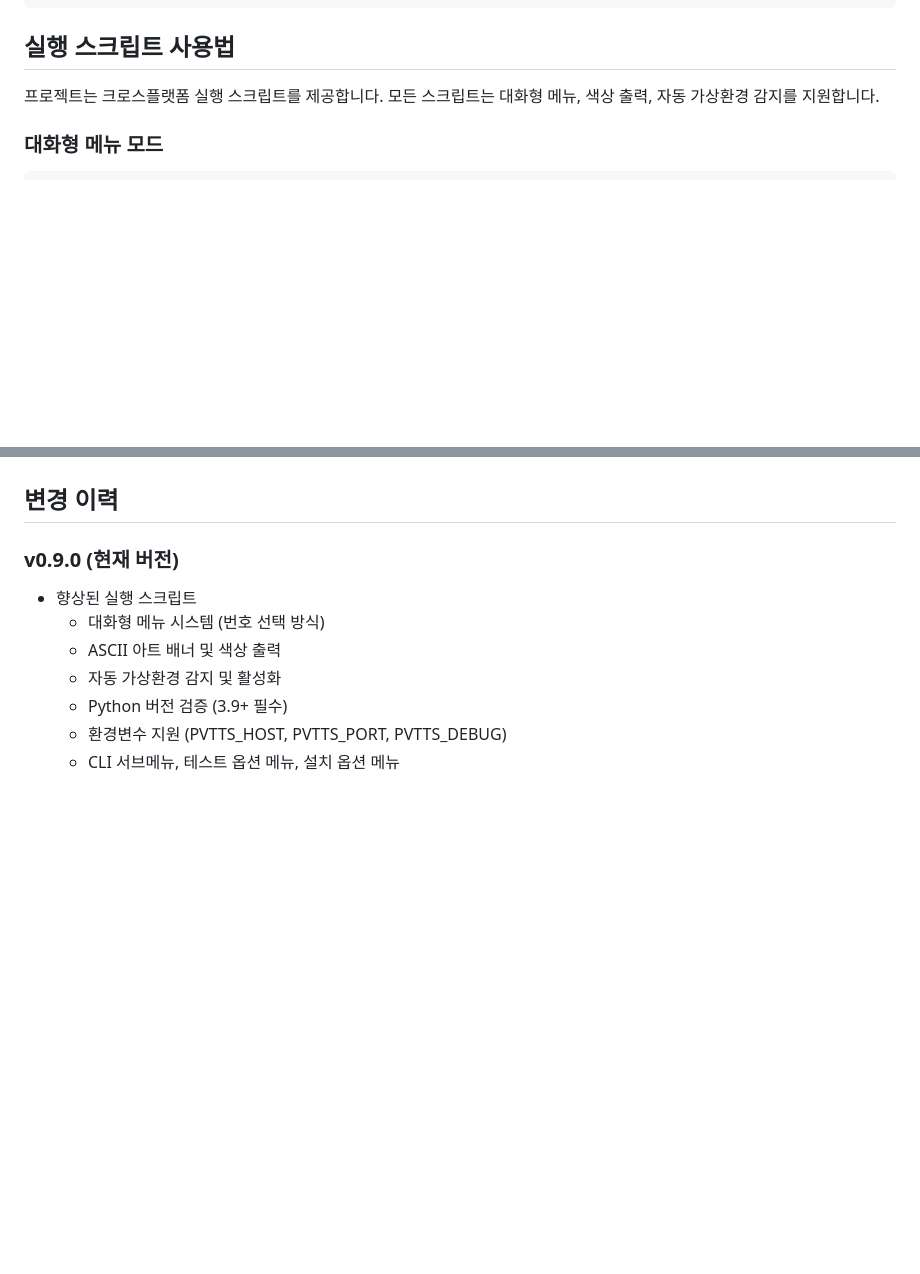
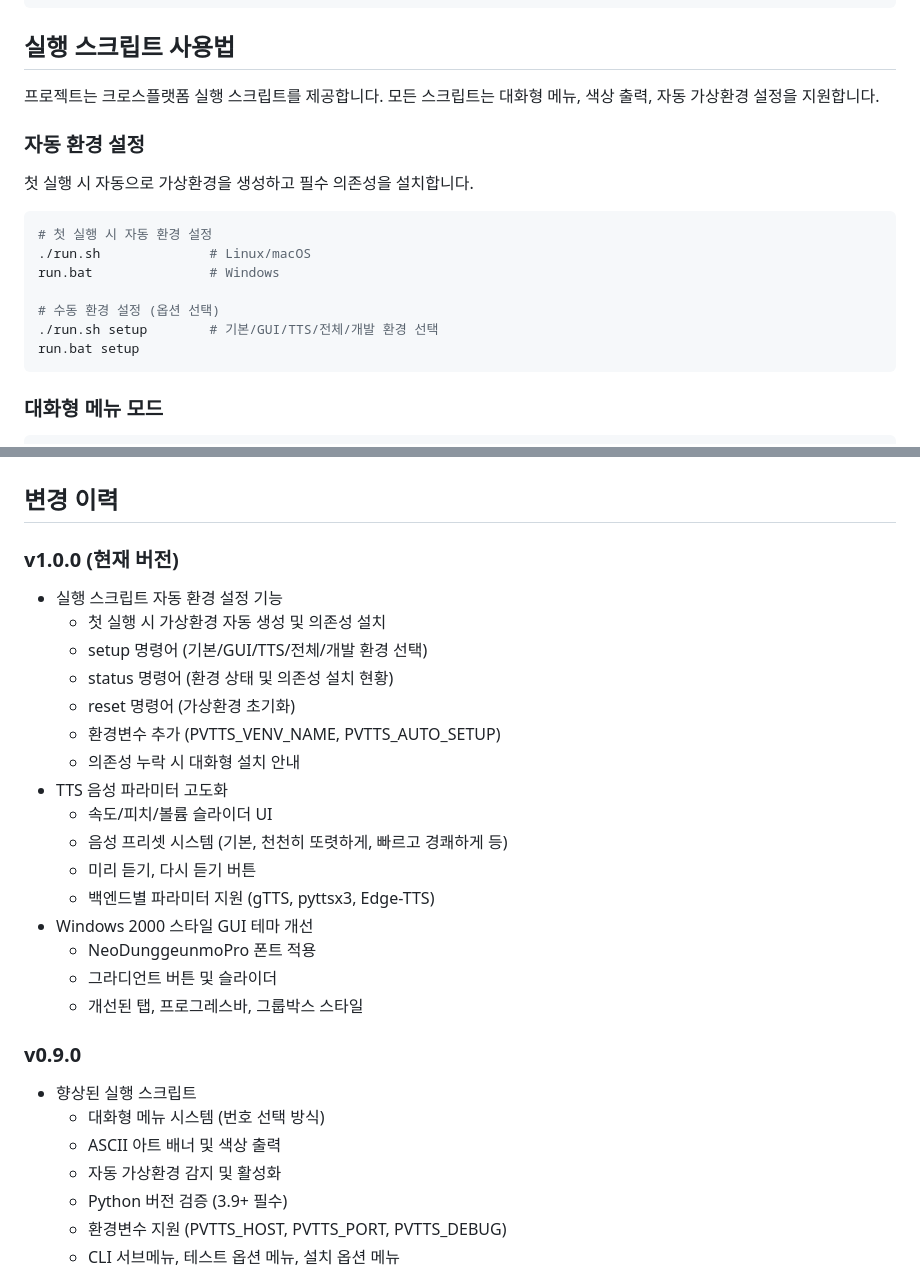
Before and after one commit to elliediaz/personal-voice-tts-ai, a Markdown page: README.md, 2 parts joined by grey strips. GitHub-like rendering; blank space fills up the shorter version.

Commit message:
문서: README.md 버전 1.0.0 업데이트
- 자동 환경 설정 기능 설명 추가
- 새로운 명령어 (setup, status, reset) 문서화
- 환경변수 테이블에 PVTTS_VENV_NAME, PVTTS_AUTO_SETUP 추가
- v1.0.0 변경 이력 추가

````diff
--- a/README.md
+++ b/README.md
@@ -172,7 +172,21 @@ python -m uvicorn web.app:app --host 0.0.0.0 --port 8000 --reload
 
 ## 실행 스크립트 사용법
 
-프로젝트는 크로스플랫폼 실행 스크립트를 제공합니다. 모든 스크립트는 대화형 메뉴, 색상 출력, 자동 가상환경 감지를 지원합니다.
+프로젝트는 크로스플랫폼 실행 스크립트를 제공합니다. 모든 스크립트는 대화형 메뉴, 색상 출력, 자동 가상환경 설정을 지원합니다.
+
+### 자동 환경 설정
+
+첫 실행 시 자동으로 가상환경을 생성하고 필수 의존성을 설치합니다.
+
+```bash
+# 첫 실행 시 자동 환경 설정
+./run.sh              # Linux/macOS
+run.bat               # Windows
+
+# 수동 환경 설정 (옵션 선택)
+./run.sh setup        # 기본/GUI/TTS/전체/개발 환경 선택
+run.bat setup
+```
 
 ### 대화형 메뉴 모드
 
@@ -368,7 +392,25 @@ stages:
 
 ## 변경 이력
 
-### v0.9.0 (현재 버전)
+### v1.0.0 (현재 버전)
+- 실행 스크립트 자동 환경 설정 기능
+  - 첫 실행 시 가상환경 자동 생성 및 의존성 설치
+  - setup 명령어 (기본/GUI/TTS/전체/개발 환경 선택)
+  - status 명령어 (환경 상태 및 의존성 설치 현황)
+  - reset 명령어 (가상환경 초기화)
+  - 환경변수 추가 (PVTTS_VENV_NAME, PVTTS_AUTO_SETUP)
+  - 의존성 누락 시 대화형 설치 안내
+- TTS 음성 파라미터 고도화
+  - 속도/피치/볼륨 슬라이더 UI
+  - 음성 프리셋 시스템 (기본, 천천히 또렷하게, 빠르고 경쾌하게 등)
+  - 미리 듣기, 다시 듣기 버튼
+  - 백엔드별 파라미터 지원 (gTTS, pyttsx3, Edge-TTS)
+- Windows 2000 스타일 GUI 테마 개선
+  - NeoDunggeunmoPro 폰트 적용
+  - 그라디언트 버튼 및 슬라이더
+  - 개선된 탭, 프로그레스바, 그룹박스 스타일
+
+### v0.9.0
 - 향상된 실행 스크립트
   - 대화형 메뉴 시스템 (번호 선택 방식)
   - ASCII 아트 배너 및 색상 출력
````
Also changed, not shown: other parts of README.md (+10 -0 lines).
